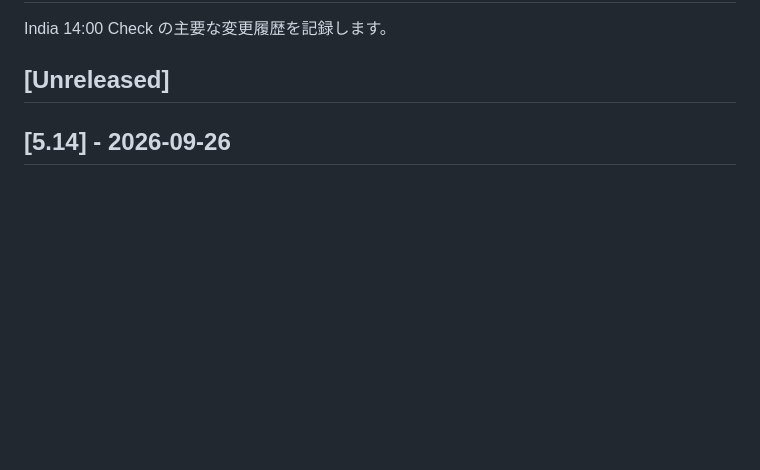
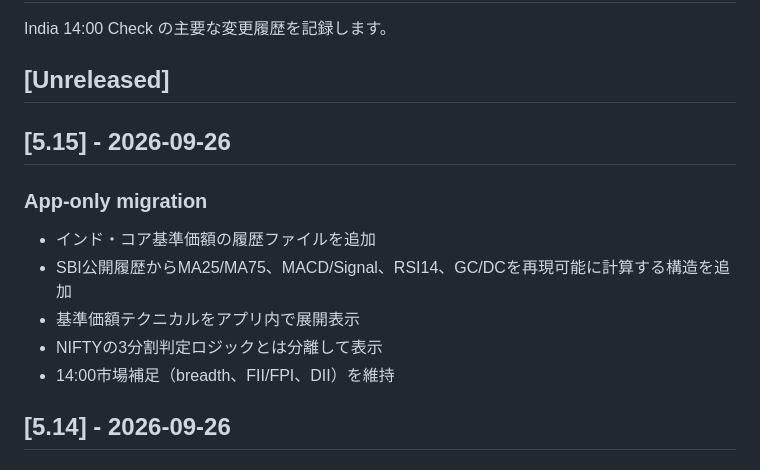
Before and after one commit to nakayama2536-happy/India_1400, a Markdown page: CHANGELOG.md, the part around the change. Drawn GitHub-style; blank space fills up the shorter version.

Commit message:
India 14:00: document v5.15

```diff
--- a/CHANGELOG.md
+++ b/CHANGELOG.md
@@ -17,6 +17,15 @@
 India 14:00 Check の主要な変更履歴を記録します。
 
 ## [Unreleased]
+
+## [5.15] - 2026-09-26
+
+### App-only migration
+- インド・コア基準価額の履歴ファイルを追加
+- SBI公開履歴からMA25/MA75、MACD/Signal、RSI14、GC/DCを再現可能に計算する構造を追加
+- 基準価額テクニカルをアプリ内で展開表示
+- NIFTYの3分割判定ロジックとは分離して表示
+- 14:00市場補足（breadth、FII/FPI、DII）を維持
 
 ## [5.14] - 2026-09-26
 
```
